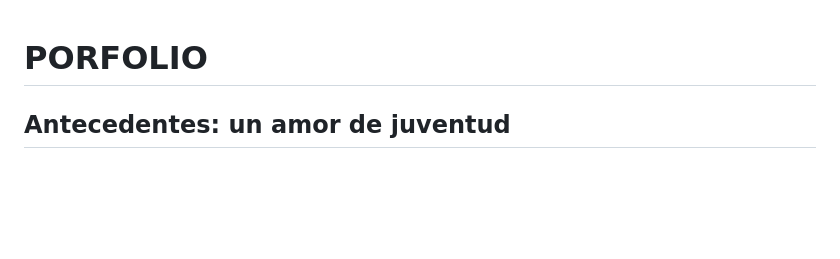
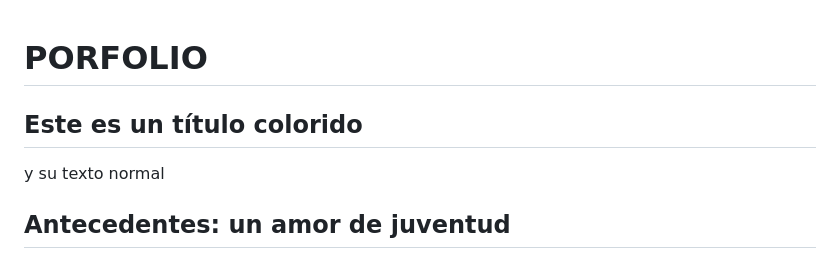
Before and after one commit to javrui/public_portfolio, a Markdown page: README.md, the part around the change. Rendered like a GitHub page; blank space fills up the shorter version.

Commit message:
etiqueta span

```diff
--- a/README.md
+++ b/README.md
@@ -1,5 +1,7 @@
 # PORFOLIO
 
+## <span style="color: #8c6459;">Este es un título colorido</span>
+y su texto normal
 ## Antecedentes: un amor de juventud
 
 Mi proyecto fin de carrera fue el desarrollo en C de un evaluador de expresiones lógicas parte de un sistema experto. La primera etapa profesional siguó ceñida al desarrollo, pero pronto derivó por otros derroteros.
```
